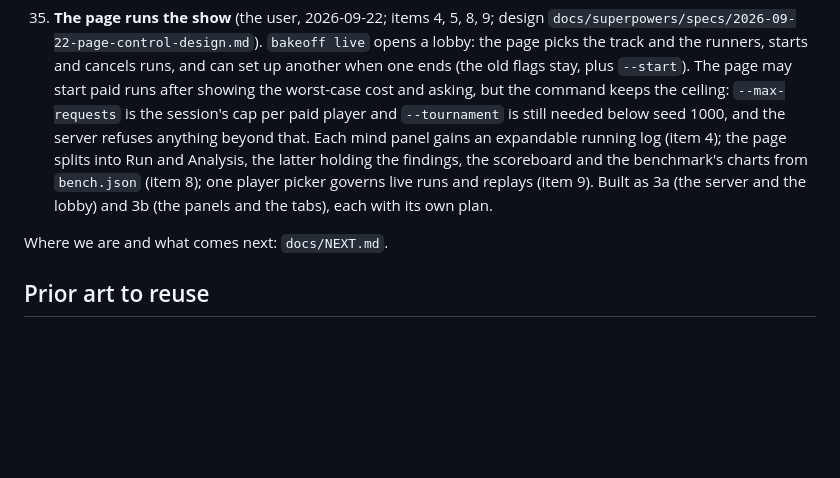
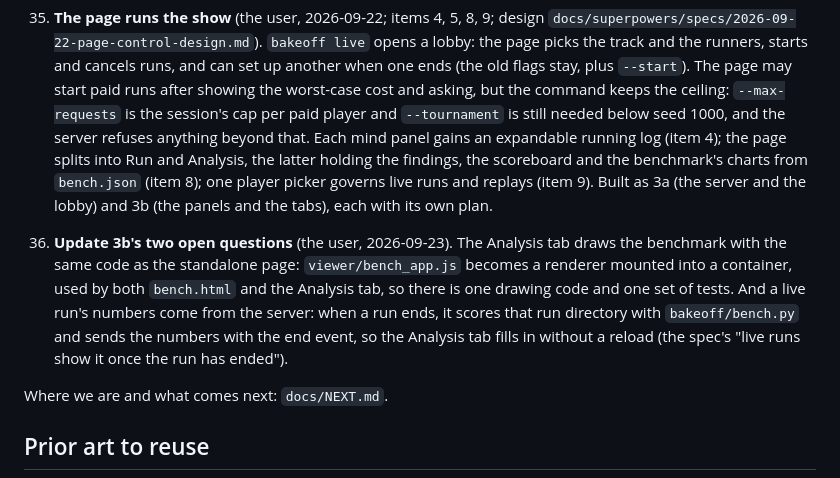
Before and after one commit to zack-maz/brain-runners, a Markdown page: docs/DECISIONS.md, the part around the change. Rendered like a GitHub page; blank space fills up the shorter version.

Commit message:
docs: decision 36, update 3b's two open questions
The Analysis tab draws the benchmark with the same code as the standalone
page, and a live run's numbers come from the server when the run ends.

Co-Authored-By: Claude Opus 5 <noreply@anthropic.com>
Claude-Session: https://claude.ai/code/session_01Jtg1vwn96DvGgy2n1TC5B6

```diff
--- a/docs/DECISIONS.md
+++ b/docs/DECISIONS.md
@@ -185,6 +185,13 @@
     charts from `bench.json` (item 8); one player picker governs live runs and replays (item 9). Built as 3a (the
     server and the lobby) and 3b (the panels and the tabs), each with its own plan.
 
+36. **Update 3b's two open questions** (the user, 2026-09-23). The Analysis tab draws the benchmark with the same
+    code as the standalone page: `viewer/bench_app.js` becomes a renderer mounted into a container, used by both
+    `bench.html` and the Analysis tab, so there is one drawing code and one set of tests. And a live run's numbers
+    come from the server: when a run ends, it scores that run directory with `bakeoff/bench.py` and sends the
+    numbers with the end event, so the Analysis tab fills in without a reload (the spec's "live runs show it once
+    the run has ended").
+
 Where we are and what comes next: `docs/NEXT.md`.
 
 ## Prior art to reuse
```
